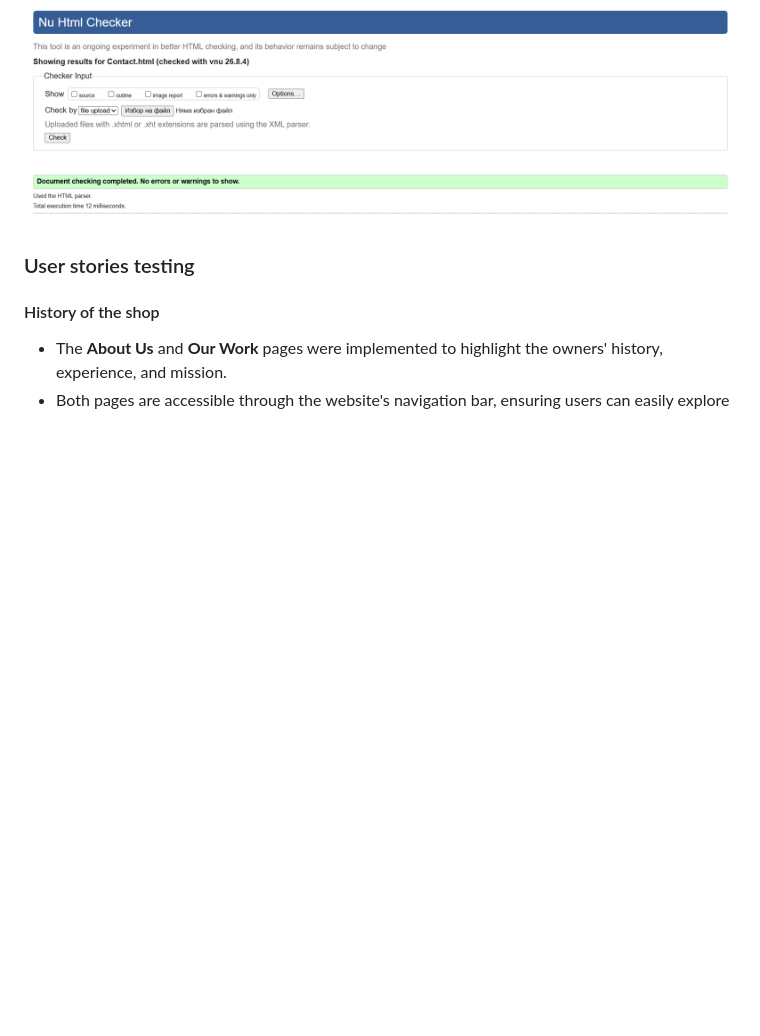
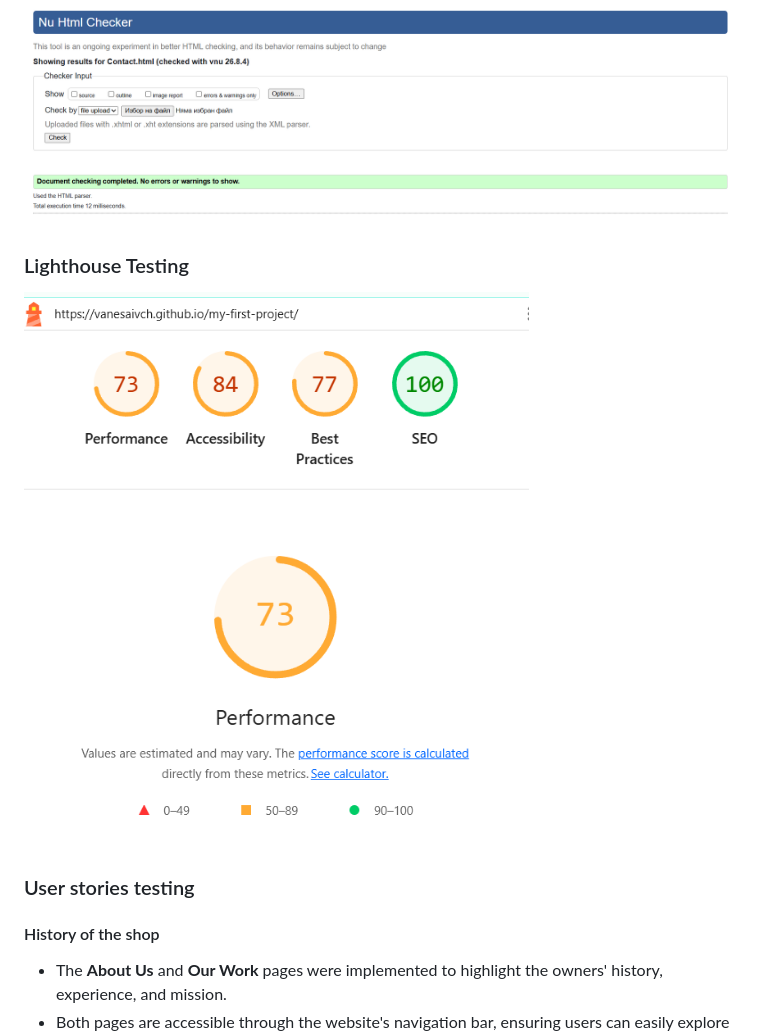
Before and after one commit to vanesaivch/my-first-project, a Markdown page: README.md, the part around the change. GitHub-like rendering; pictures changed too: assets/readme-images/testing/lighthouse-testing.png (added); blank space fills up the shorter version.

Commit message:
lighthouse testing added

```diff
--- a/README.md
+++ b/README.md
@@ -247,6 +247,10 @@ Each page was tested with w3c validator. There was few issues to resolve:
 - **Send message** logo had set *width* and *height* directly into HTML file and id was missing. Added logo id as it is on the other pages and removed *width* and *height* attributes.
 <img src="assets/readme-images/testing/contact.testing.png">
 
+### Lighthouse Testing
+
+<img src="assets/readme-images/testing/lighthouse-testing.png">
+
 ### User stories testing
 
 #### History of the shop
```
